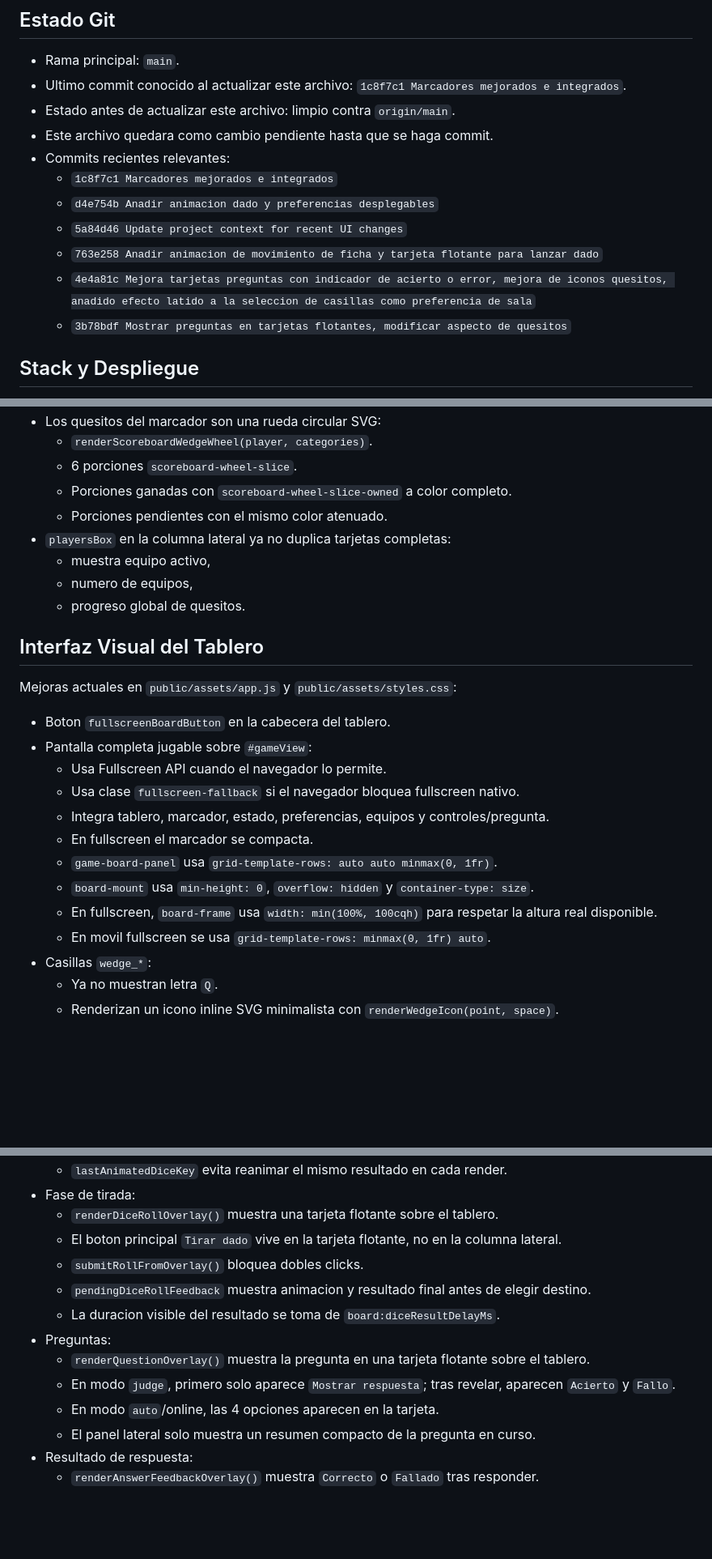
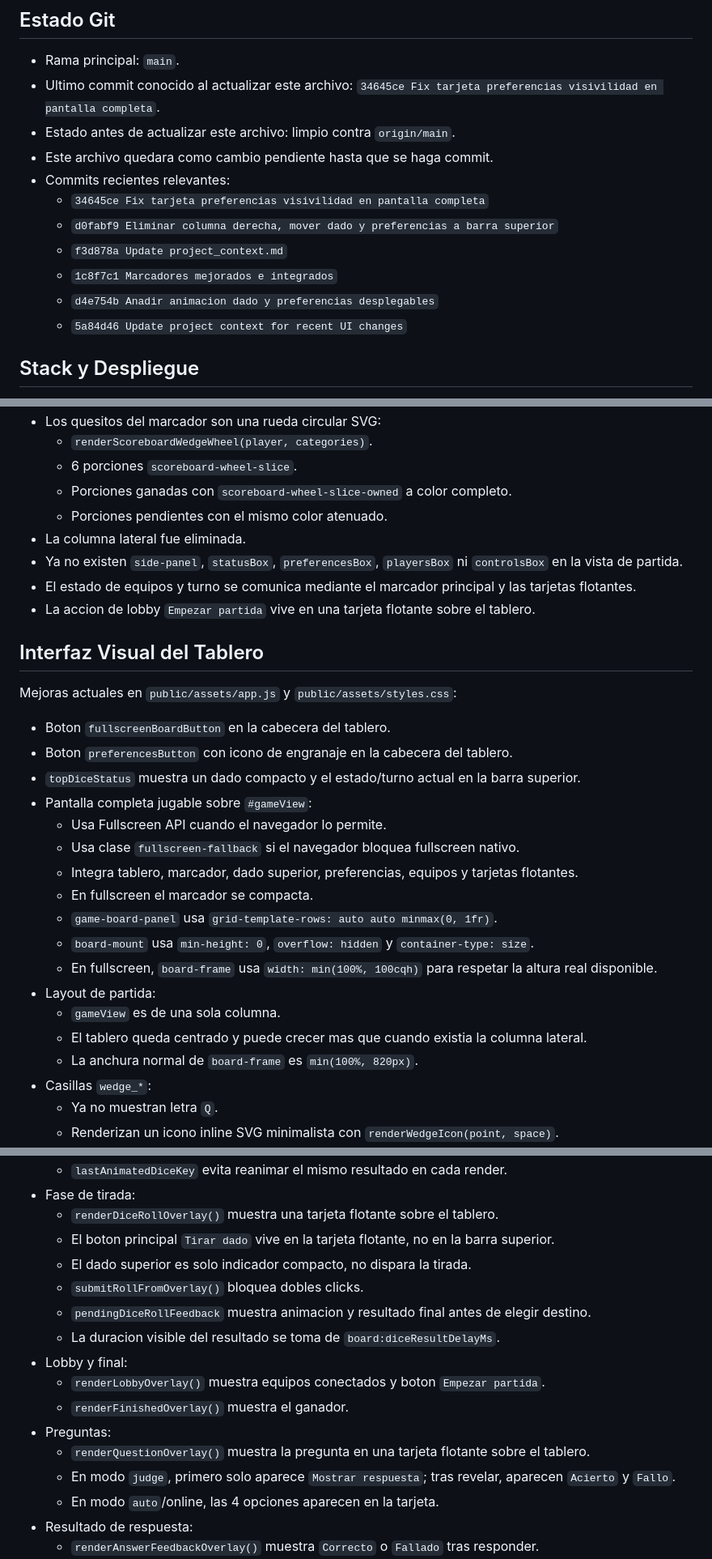
Before and after one commit to jared-esparza/Trivial, a Markdown page: PROJECT_CONTEXT.md, 3 parts joined by grey strips. Shown at 81% size. Drawn GitHub-style; blank space fills up the shorter version.

```diff
--- a/PROJECT_CONTEXT.md
+++ b/PROJECT_CONTEXT.md
@@ -11,16 +11,16 @@ El nombre `trivial` es provisional. El usuario lo cambiara cuando tenga el nombr
 ## Estado Git
 
 - Rama principal: `main`.
-- Ultimo commit conocido al actualizar este archivo: `1c8f7c1 Marcadores mejorados e integrados`.
+- Ultimo commit conocido al actualizar este archivo: `34645ce Fix tarjeta preferencias visivilidad en pantalla completa`.
 - Estado antes de actualizar este archivo: limpio contra `origin/main`.
 - Este archivo quedara como cambio pendiente hasta que se haga commit.
 - Commits recientes relevantes:
+  - `34645ce Fix tarjeta preferencias visivilidad en pantalla completa`
+  - `d0fabf9 Eliminar columna derecha, mover dado y preferencias a barra superior`
+  - `f3d878a Update project_context.md`
   - `1c8f7c1 Marcadores mejorados e integrados`
   - `d4e754b Anadir animacion dado y preferencias desplegables`
   - `5a84d46 Update project context for recent UI changes`
-  - `763e258 Anadir animacion de movimiento de ficha y tarjeta flotante para lanzar dado`
-  - `4e4a81c Mejora tarjetas preguntas con indicador de acierto o error, mejora de iconos quesitos, anadido efecto latido a la seleccion de casillas como preferencia de sala`
-  - `3b78bdf Mostrar preguntas en tarjetas flotantes, modificar aspecto de quesitos`
 
 ## Stack y Despliegue
 
@@ -163,25 +165,30 @@ Los bordes negros de seleccion/jugador se renderizan en una capa superior separa
   - 6 porciones `scoreboard-wheel-slice`.
   - Porciones ganadas con `scoreboard-wheel-slice-owned` a color completo.
   - Porciones pendientes con el mismo color atenuado.
-- `playersBox` en la columna lateral ya no duplica tarjetas completas:
-  - muestra equipo activo,
-  - numero de equipos,
-  - progreso global de quesitos.
+- La columna lateral fue eliminada.
+- Ya no existen `side-panel`, `statusBox`, `preferencesBox`, `playersBox` ni `controlsBox` en la vista de partida.
+- El estado de equipos y turno se comunica mediante el marcador principal y las tarjetas flotantes.
+- La accion de lobby `Empezar partida` vive en una tarjeta flotante sobre el tablero.
 
 ## Interfaz Visual del Tablero
 
 Mejoras actuales en `public/assets/app.js` y `public/assets/styles.css`:
 
 - Boton `fullscreenBoardButton` en la cabecera del tablero.
+- Boton `preferencesButton` con icono de engranaje en la cabecera del tablero.
+- `topDiceStatus` muestra un dado compacto y el estado/turno actual en la barra superior.
 - Pantalla completa jugable sobre `#gameView`:
   - Usa Fullscreen API cuando el navegador lo permite.
   - Usa clase `fullscreen-fallback` si el navegador bloquea fullscreen nativo.
-  - Integra tablero, marcador, estado, preferencias, equipos y controles/pregunta.
+  - Integra tablero, marcador, dado superior, preferencias, equipos y tarjetas flotantes.
   - En fullscreen el marcador se compacta.
   - `game-board-panel` usa `grid-template-rows: auto auto minmax(0, 1fr)`.
   - `board-mount` usa `min-height: 0`, `overflow: hidden` y `container-type: size`.
   - En fullscreen, `board-frame` usa `width: min(100%, 100cqh)` para respetar la altura real disponible.
-  - En movil fullscreen se usa `grid-template-rows: minmax(0, 1fr) auto`.
+- Layout de partida:
+  - `gameView` es de una sola columna.
+  - El tablero queda centrado y puede crecer mas que cuando existia la columna lateral.
+  - La anchura normal de `board-frame` es `min(100%, 820px)`.
 - Casillas `wedge_*`:
   - Ya no muestran letra `Q`.
   - Renderizan un icono inline SVG minimalista con `renderWedgeIcon(point, space)`.
@@ -200,15 +207,18 @@ Mejoras actuales en `public/assets/app.js` y `public/assets/styles.css`:
   - `lastAnimatedDiceKey` evita reanimar el mismo resultado en cada render.
 - Fase de tirada:
   - `renderDiceRollOverlay()` muestra una tarjeta flotante sobre el tablero.
-  - El boton principal `Tirar dado` vive en la tarjeta flotante, no en la columna lateral.
+  - El boton principal `Tirar dado` vive en la tarjeta flotante, no en la barra superior.
+  - El dado superior es solo indicador compacto, no dispara la tirada.
   - `submitRollFromOverlay()` bloquea dobles clicks.
   - `pendingDiceRollFeedback` muestra animacion y resultado final antes de elegir destino.
   - La duracion visible del resultado se toma de `board:diceResultDelayMs`.
+- Lobby y final:
+  - `renderLobbyOverlay()` muestra equipos conectados y boton `Empezar partida`.
+  - `renderFinishedOverlay()` muestra el ganador.
 - Preguntas:
   - `renderQuestionOverlay()` muestra la pregunta en una tarjeta flotante sobre el tablero.
   - En modo `judge`, primero solo aparece `Mostrar respuesta`; tras revelar, aparecen `Acierto` y `Fallo`.
   - En modo `auto`/online, las 4 opciones aparecen en la tarjeta.
-  - El panel lateral solo muestra un resumen compacto de la pregunta en curso.
 - Resultado de respuesta:
   - `renderAnswerFeedbackOverlay()` muestra `Correcto` o `Fallado` tras responder.
   - La tarjeta indica si el equipo vuelve a tirar o si cambia el turno.
```
Also changed, not shown: other parts of PROJECT_CONTEXT.md (+11 -4 lines).
